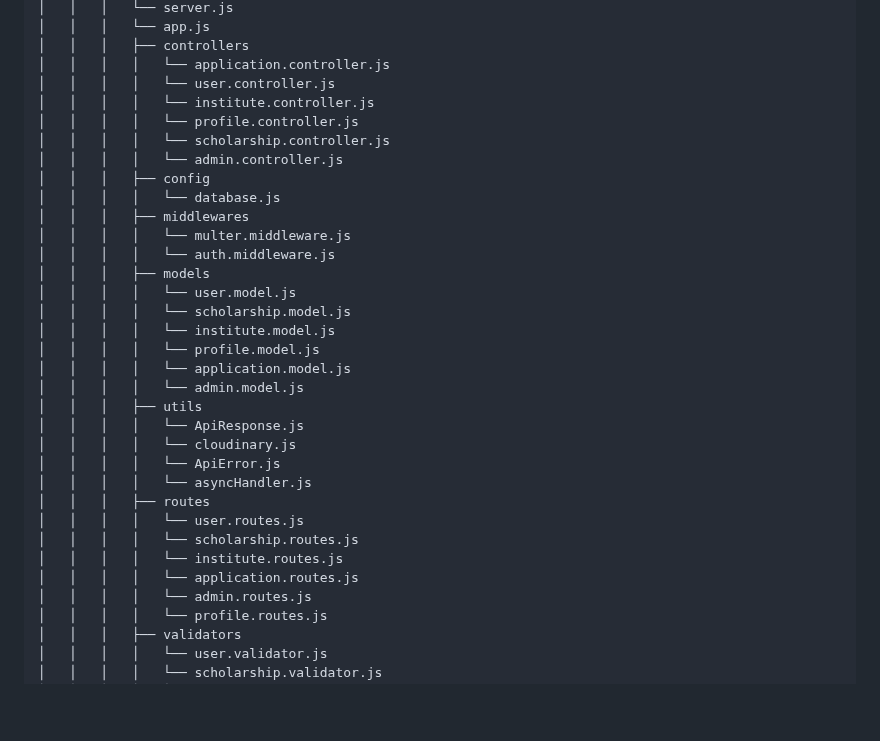
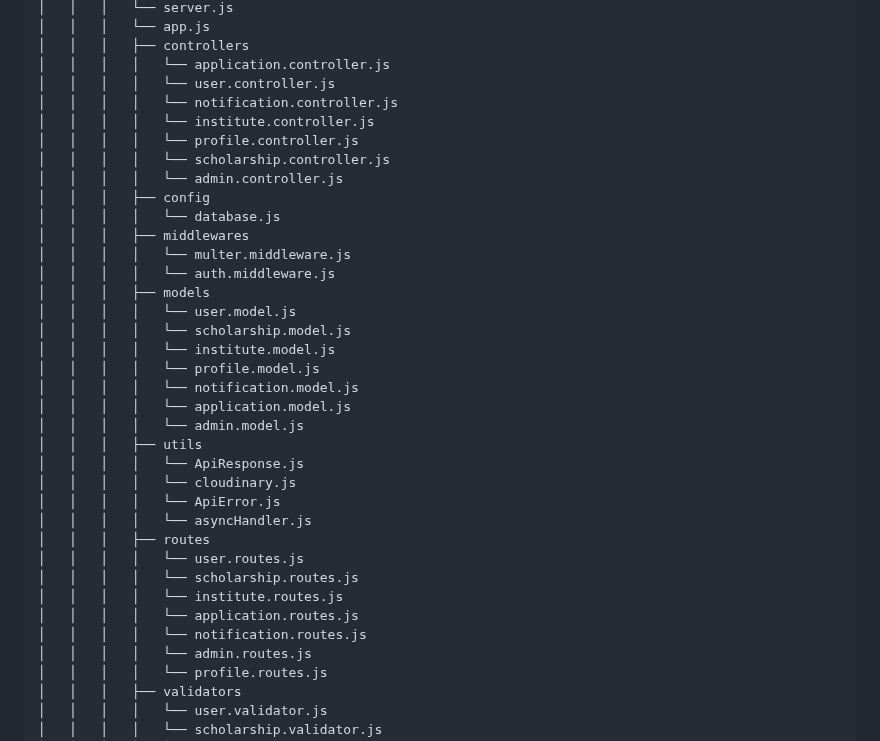
Before and after one commit to Mayank202004/JPSP, a Markdown page: FOLDER_STRUCTURE.md, the part around the change. Rendered like a GitHub page; blank space fills up the shorter version.

Commit message:
Update repo structure

```diff
--- a/FOLDER_STRUCTURE.md
+++ b/FOLDER_STRUCTURE.md
@@ -187,6 +187,7 @@
 │   │   │   ├── controllers
 │   │   │   │   └── application.controller.js
 │   │   │   │   └── user.controller.js
+│   │   │   │   └── notification.controller.js
 │   │   │   │   └── institute.controller.js
 │   │   │   │   └── profile.controller.js
 │   │   │   │   └── scholarship.controller.js
@@ -201,6 +202,7 @@
 │   │   │   │   └── scholarship.model.js
 │   │   │   │   └── institute.model.js
 │   │   │   │   └── profile.model.js
+│   │   │   │   └── notification.model.js
 │   │   │   │   └── application.model.js
 │   │   │   │   └── admin.model.js
 │   │   │   ├── utils
@@ -213,6 +215,7 @@
 │   │   │   │   └── scholarship.routes.js
 │   │   │   │   └── institute.routes.js
 │   │   │   │   └── application.routes.js
+│   │   │   │   └── notification.routes.js
 │   │   │   │   └── admin.routes.js
 │   │   │   │   └── profile.routes.js
 │   │   │   ├── validators
```
